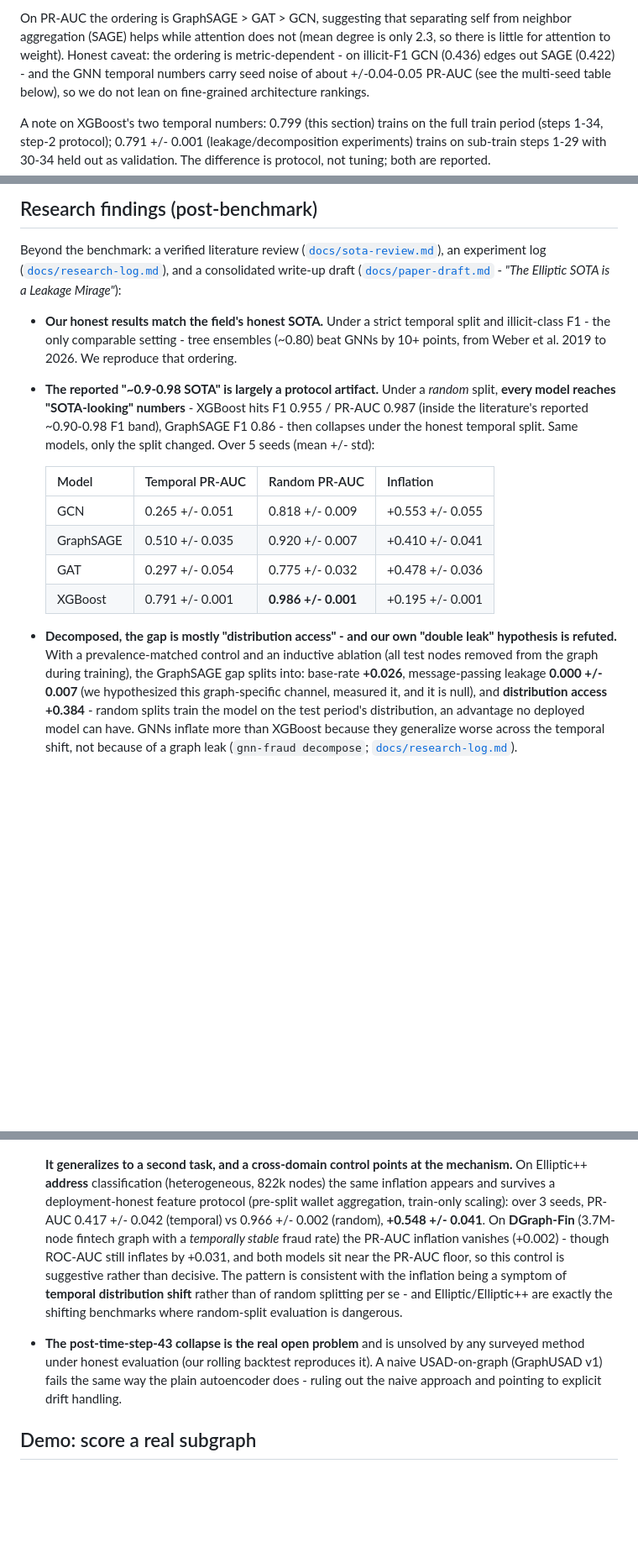
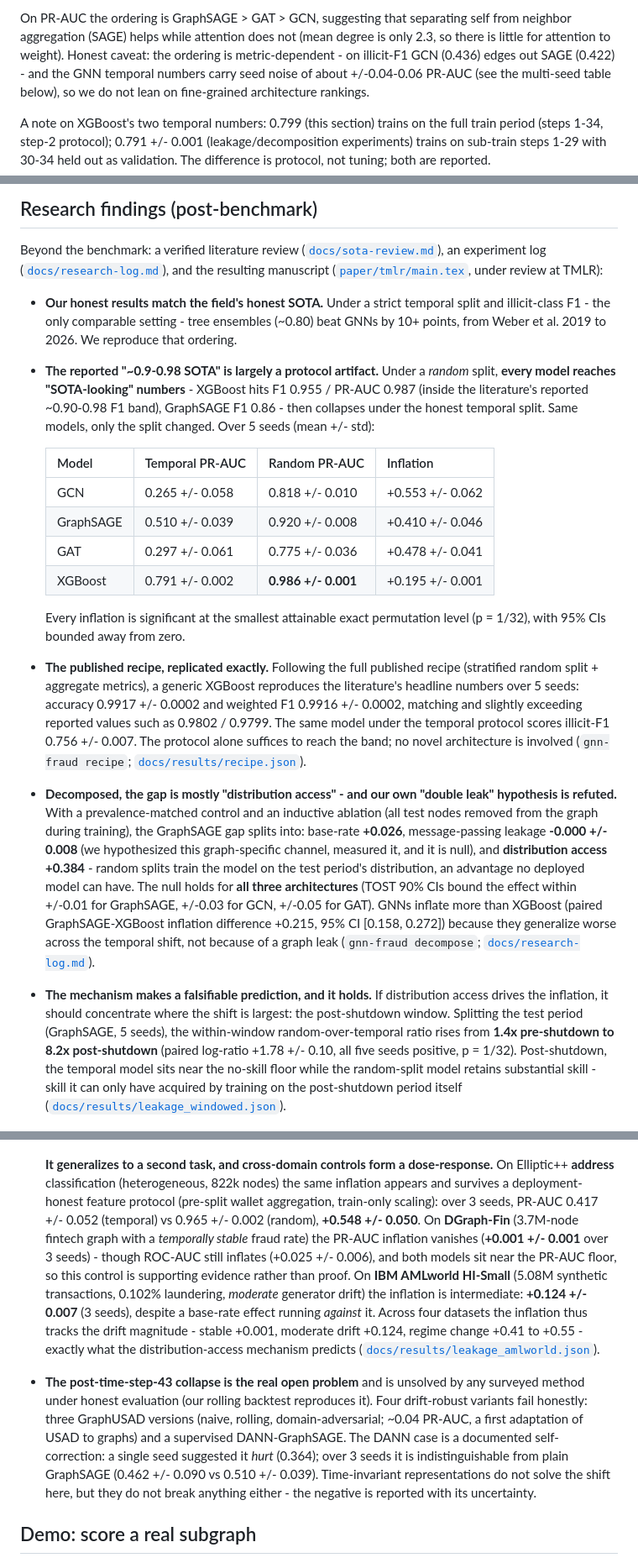
Before and after one commit to Julien-Au/gnn-fraud-onchain, a Markdown page: README.md, 3 parts joined by grey strips. Shown at 84% size. Drawn GitHub-style; blank space fills up the shorter version.

Commit message:
docs: sync README with the TMLR manuscript
Update the status banner (paper under review, July 2026), point the
research-findings section at paper/tmlr/main.tex instead of the superseded
draft, refresh all statistics to the corrected sample-std values, fix the
DGraph control (+0.001 +/- 0.001, 3 seeds) and the address-task CIs, and add
the missing findings: recipe replication, windowed prediction, AMLworld
dose-response, and the multi-seed DANN self-correction.

Co-Authored-By: Claude Fable 5 <noreply@anthropic.com>

```diff
--- a/README.md
+++ b/README.md
@@ -122,7 +125,7 @@ On PR-AUC the ordering is GraphSAGE > GAT > GCN, suggesting that separating self
 from neighbor aggregation (SAGE) helps while attention does not (mean degree is only
 2.3, so there is little for attention to weight). Honest caveat: the ordering is
 metric-dependent - on illicit-F1 GCN (0.436) edges out SAGE (0.422) - and the GNN
-temporal numbers carry seed noise of about +/-0.04-0.05 PR-AUC (see the multi-seed
+temporal numbers carry seed noise of about +/-0.04-0.06 PR-AUC (see the multi-seed
 table below), so we do not lean on fine-grained architecture rankings.
 
 A note on XGBoost's two temporal numbers: 0.799 (this section) trains on the full
@@ -234,9 +237,8 @@ uv run gnn-fraud info
 
 Beyond the benchmark: a verified literature review
 ([`docs/sota-review.md`](docs/sota-review.md)), an experiment log
-([`docs/research-log.md`](docs/research-log.md)), and a consolidated write-up draft
-([`docs/paper-draft.md`](docs/paper-draft.md) - *"The Elliptic SOTA is a Leakage
-Mirage"*):
+([`docs/research-log.md`](docs/research-log.md)), and the resulting manuscript
+([`paper/tmlr/main.tex`](paper/tmlr/main.tex), under review at TMLR):
 
 - **Our honest results match the field's honest SOTA.** Under a strict temporal split
   and illicit-class F1 - the only comparable setting - tree ensembles (~0.80) beat
@@ -249,40 +251,74 @@ Mirage"*):
 
   | Model | Temporal PR-AUC | Random PR-AUC | Inflation |
   |---|---|---|---|
-  | GCN | 0.265 +/- 0.051 | 0.818 +/- 0.009 | +0.553 +/- 0.055 |
-  | GraphSAGE | 0.510 +/- 0.035 | 0.920 +/- 0.007 | +0.410 +/- 0.041 |
-  | GAT | 0.297 +/- 0.054 | 0.775 +/- 0.032 | +0.478 +/- 0.036 |
-  | XGBoost | 0.791 +/- 0.001 | **0.986 +/- 0.001** | +0.195 +/- 0.001 |
+  | GCN | 0.265 +/- 0.058 | 0.818 +/- 0.010 | +0.553 +/- 0.062 |
+  | GraphSAGE | 0.510 +/- 0.039 | 0.920 +/- 0.008 | +0.410 +/- 0.046 |
+  | GAT | 0.297 +/- 0.061 | 0.775 +/- 0.036 | +0.478 +/- 0.041 |
+  | XGBoost | 0.791 +/- 0.002 | **0.986 +/- 0.001** | +0.195 +/- 0.001 |
+
+  Every inflation is significant at the smallest attainable exact permutation
+  level (p = 1/32), with 95% CIs bounded away from zero.
+
+- **The published recipe, replicated exactly.** Following the full published recipe
+  (stratified random split + aggregate metrics), a generic XGBoost reproduces the
+  literature's headline numbers over 5 seeds: accuracy 0.9917 +/- 0.0002 and
+  weighted F1 0.9916 +/- 0.0002, matching and slightly exceeding reported values
+  such as 0.9802 / 0.9799. The same model under the temporal protocol scores
+  illicit-F1 0.756 +/- 0.007. The protocol alone suffices to reach the band; no
+  novel architecture is involved (`gnn-fraud recipe`;
+  [`docs/results/recipe.json`](docs/results/recipe.json)).
 
 - **Decomposed, the gap is mostly "distribution access" - and our own "double leak"
   hypothesis is refuted.** With a prevalence-matched control and an inductive
   ablation (all test nodes removed from the graph during training), the GraphSAGE
-  gap splits into: base-rate **+0.026**, message-passing leakage **0.000 +/- 0.007**
+  gap splits into: base-rate **+0.026**, message-passing leakage **-0.000 +/- 0.008**
   (we hypothesized this graph-specific channel, measured it, and it is null), and
   **distribution access +0.384** - random splits train the model on the test
-  period's distribution, an advantage no deployed model can have. GNNs inflate more
-  than XGBoost because they generalize worse across the temporal shift, not because
-  of a graph leak (`gnn-fraud decompose`; [`docs/research-log.md`](docs/research-log.md)).
+  period's distribution, an advantage no deployed model can have. The null holds
+  for **all three architectures** (TOST 90% CIs bound the effect within +/-0.01
+  for GraphSAGE, +/-0.03 for GCN, +/-0.05 for GAT). GNNs inflate more
+  than XGBoost (paired GraphSAGE-XGBoost inflation difference +0.215, 95% CI
+  [0.158, 0.272]) because they generalize worse across the temporal shift, not
+  because of a graph leak (`gnn-fraud decompose`;
+  [`docs/research-log.md`](docs/research-log.md)).
+
+- **The mechanism makes a falsifiable prediction, and it holds.** If distribution
+  access drives the inflation, it should concentrate where the shift is largest:
+  the post-shutdown window. Splitting the test period (GraphSAGE, 5 seeds), the
+  within-window random-over-temporal ratio rises from **1.4x pre-shutdown to 8.2x
+  post-shutdown** (paired log-ratio +1.78 +/- 0.10, all five seeds positive,
+  p = 1/32). Post-shutdown, the temporal model sits near the no-skill floor while
+  the random-split model retains substantial skill - skill it can only have
+  acquired by training on the post-shutdown period itself
+  ([`docs/results/leakage_windowed.json`](docs/results/leakage_windowed.json)).
 
   ![leakage](docs/media/results/leakage_multi.png)
 
-  **It generalizes to a second task, and a cross-domain control points at the mechanism.**
+  **It generalizes to a second task, and cross-domain controls form a dose-response.**
   On Elliptic++ **address** classification (heterogeneous, 822k nodes) the same inflation
   appears and survives a deployment-honest feature protocol (pre-split wallet
-  aggregation, train-only scaling): over 3 seeds, PR-AUC 0.417 +/- 0.042 (temporal)
-  vs 0.966 +/- 0.002 (random), **+0.548 +/- 0.041**. On **DGraph-Fin**
-  (3.7M-node fintech graph with a *temporally
-  stable* fraud rate) the PR-AUC inflation vanishes (+0.002) - though ROC-AUC still
-  inflates by +0.031, and both models sit near the PR-AUC floor, so this control is
-  suggestive rather than decisive. The pattern is consistent with the inflation being a
-  symptom of **temporal distribution shift** rather than of random splitting per se - and
-  Elliptic/Elliptic++ are exactly the shifting benchmarks where random-split evaluation
-  is dangerous.
+  aggregation, train-only scaling): over 3 seeds, PR-AUC 0.417 +/- 0.052 (temporal)
+  vs 0.965 +/- 0.002 (random), **+0.548 +/- 0.050**. On **DGraph-Fin**
+  (3.7M-node fintech graph with a *temporally stable* fraud rate) the PR-AUC
+  inflation vanishes (**+0.001 +/- 0.001** over 3 seeds) - though ROC-AUC still
+  inflates (+0.025 +/- 0.006), and both models sit near the PR-AUC floor, so this
+  control is supporting evidence rather than proof. On **IBM AMLworld HI-Small**
+  (5.08M synthetic transactions, 0.102% laundering, *moderate* generator drift)
+  the inflation is intermediate: **+0.124 +/- 0.007** (3 seeds), despite a
+  base-rate effect running *against* it. Across four datasets the inflation thus
+  tracks the drift magnitude - stable +0.001, moderate drift +0.124, regime change
+  +0.41 to +0.55 - exactly what the distribution-access mechanism predicts
+  ([`docs/results/leakage_amlworld.json`](docs/results/leakage_amlworld.json)).
 
 - **The post-time-step-43 collapse is the real open problem** and is unsolved by any
-  surveyed method under honest evaluation (our rolling backtest reproduces it). A
-  naive USAD-on-graph (GraphUSAD v1) fails the same way the plain autoencoder does -
-  ruling out the naive approach and pointing to explicit drift handling.
+  surveyed method under honest evaluation (our rolling backtest reproduces it). Four
+  drift-robust variants fail honestly: three GraphUSAD versions (naive, rolling,
+  domain-adversarial; ~0.04 PR-AUC, a first adaptation of USAD to graphs) and a
+  supervised DANN-GraphSAGE. The DANN case is a documented self-correction: a
+  single seed suggested it *hurt* (0.364); over 3 seeds it is indistinguishable
+  from plain GraphSAGE (0.462 +/- 0.090 vs 0.510 +/- 0.039). Time-invariant
+  representations do not solve the shift here, but they do not break anything
+  either - the negative is reported with its uncertainty.
 
 ## Demo: score a real subgraph
 
```
Also changed, not shown: other parts of README.md (+7 -4 lines).
